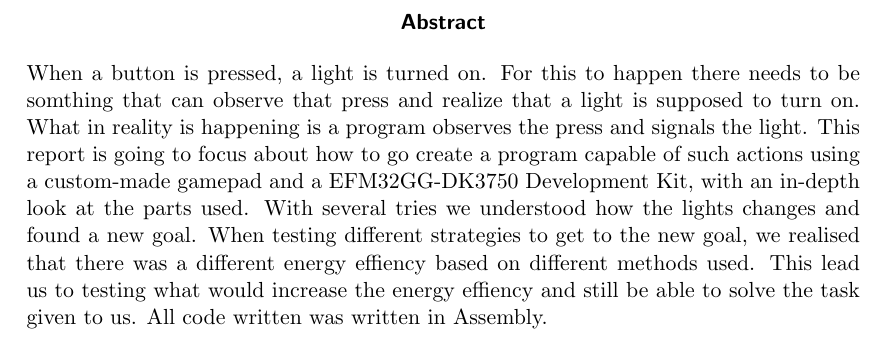
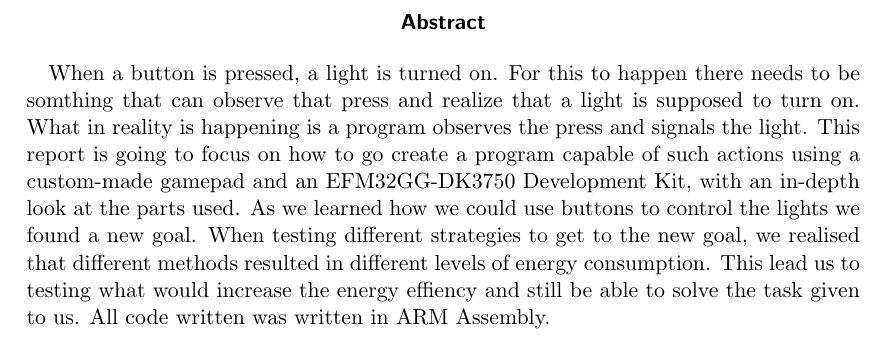
Before and after one commit to einhov/tdt4258, a LaTeX thesis (1/doc/main.tex, which reads 1/doc/content/00-abstract.tex): part of page 2 of 14, cut so that both start at the same text. Compiled offline with pdfLaTeX.

Commit message:
Abstract: General improvements

```diff
--- a/1/doc/content/00-abstract.tex
+++ b/1/doc/content/00-abstract.tex
@@ -1,3 +1,15 @@
 \begin{abstract}
-When a button is pressed, a light is turned on. For this to happen there needs to be somthing that can observe that press and realize that a light is supposed to turn on. What in reality is happening is a program observes the press and signals the light. This report is going to focus about how to go create a program capable of such actions using a custom-made gamepad and a EFM32GG-DK3750 Development Kit, with an in-depth look at the parts used. With several tries we understood how the lights changes and found a new goal. When testing different strategies to get to the new goal, we realised that there was a different energy effiency based on different methods used. This lead us to testing what would increase the energy effiency and still be able to solve the task given to us. All code written was written in Assembly.
+
+When a button is pressed, a light is turned on. For this to happen there needs
+to be somthing that can observe that press and realize that a light is supposed
+to turn on. What in reality is happening is a program observes the press and
+signals the light. This report is going to focus on how to go create a program
+capable of such actions using a custom-made gamepad and an EFM32GG-DK3750
+Development Kit, with an in-depth look at the parts used. As we learned how we
+could use buttons to control the lights we found a new goal. When testing
+different strategies to get to the new goal, we realised that different methods
+resulted in different levels of energy consumption. This lead us to testing
+what would increase the energy effiency and still be able to solve the task
+given to us. All code written was written in ARM Assembly.
+
 \end{abstract}
```
